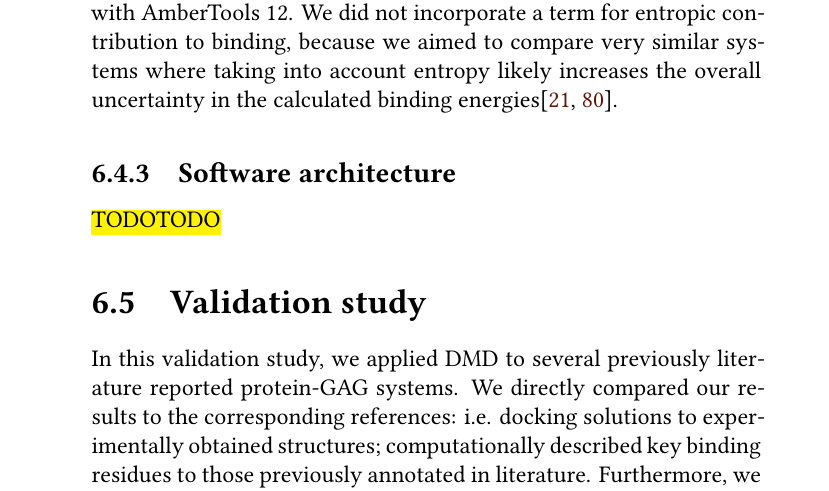
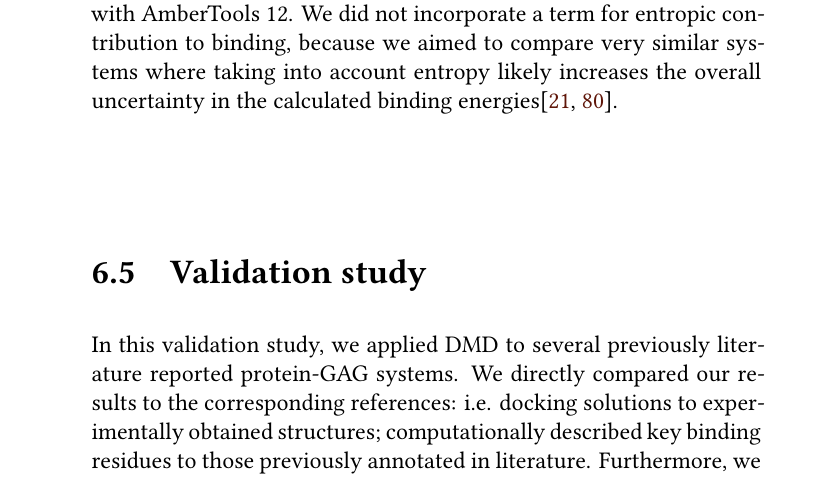
Before and after one commit to jgehrcke/phd-thesis, a LaTeX thesis (latexproject/main.tex, which reads latexproject/06_dmd.tex): part of page 58 of 119, cut so that both start at the same text. Compiled offline with XeLaTeX.

Commit message:
dmd: remove software architecture section.

```diff
--- a/latexproject/06_dmd.tex
+++ b/latexproject/06_dmd.tex
@@ -349,10 +349,6 @@ term for entropic contribution to binding, because we aimed to compare very
 similar systems where taking into account entropy likely increases the overall
 uncertainty in the calculated binding energies{\cite{Gandhi01102009,
 homeyer_gohlke_2012}}.
-
-\subsection{Software architecture}
-\hl{TODOTODO}
-
 
 
 \section{Validation study}
```
